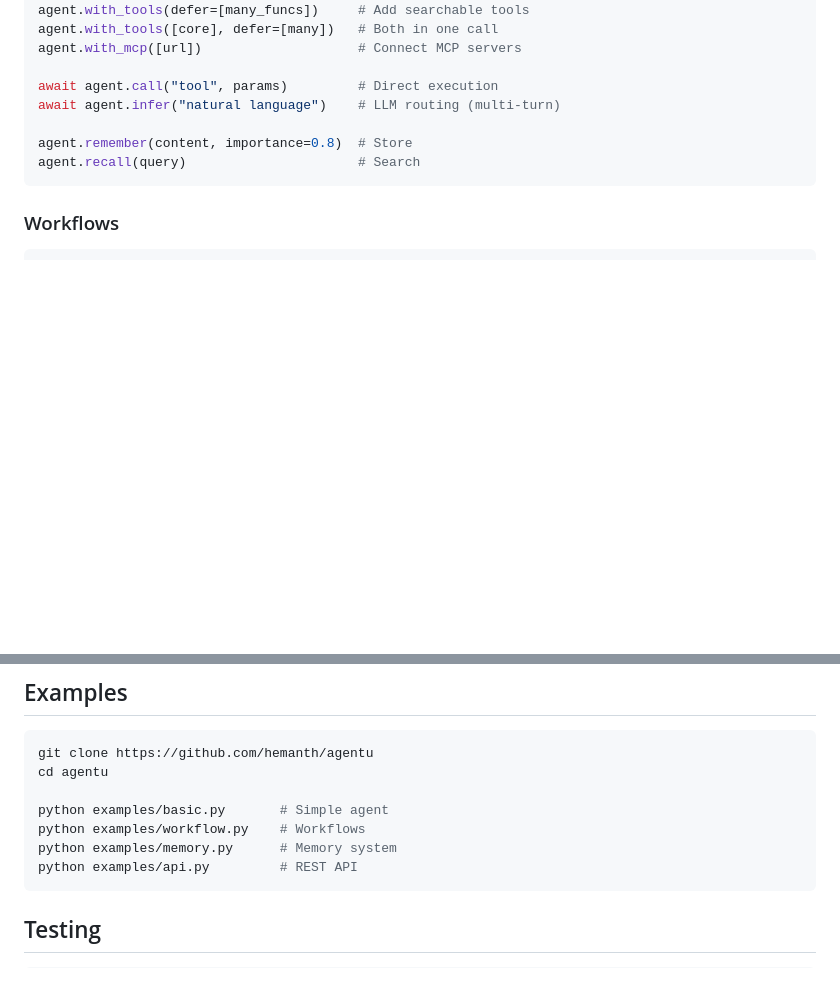
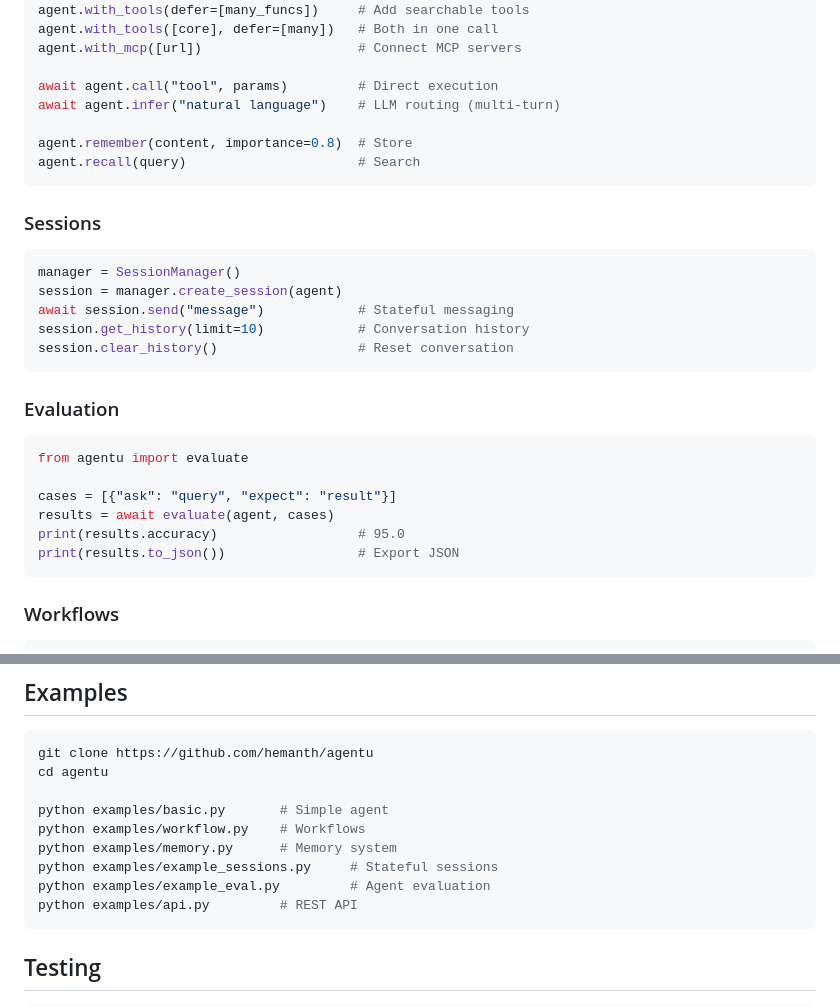
Before and after one commit to hemanth/agentu, a Markdown page: README.md, 2 parts joined by grey strips. Rendered like a GitHub page; blank space fills up the shorter version.

````diff
--- a/README.md
+++ b/README.md
@@ -218,6 +267,25 @@ agent.remember(content, importance=0.8)  # Store
 agent.recall(query)                      # Search
 ```
 
+### Sessions
+```python
+manager = SessionManager()
+session = manager.create_session(agent)
+await session.send("message")            # Stateful messaging
+session.get_history(limit=10)            # Conversation history
+session.clear_history()                  # Reset conversation
+```
+
+### Evaluation
+```python
+from agentu import evaluate
+
+cases = [{"ask": "query", "expect": "result"}]
+results = await evaluate(agent, cases)
+print(results.accuracy)                  # 95.0
+print(results.to_json())                 # Export JSON
+```
+
 ### Workflows
 ```python
 agent("task")                            # Create step
@@ -242,6 +310,8 @@ cd agentu
 python examples/basic.py       # Simple agent
 python examples/workflow.py    # Workflows
 python examples/memory.py      # Memory system
+python examples/example_sessions.py     # Stateful sessions
+python examples/example_eval.py         # Agent evaluation
 python examples/api.py         # REST API
 ```
 
````
Also changed, not shown: other parts of README.md (+49 -0 lines).
